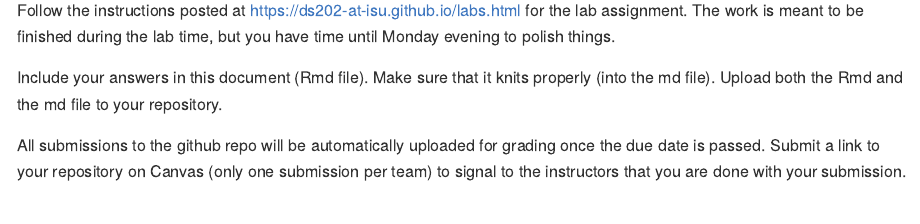
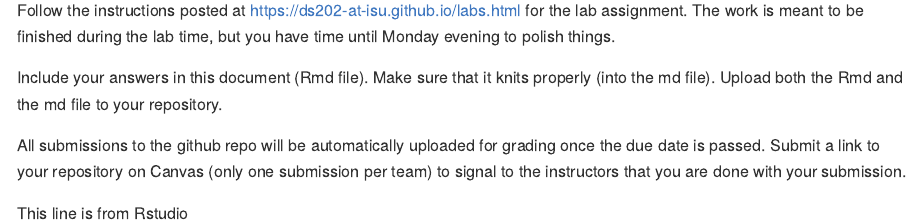
Before and after one commit to DS202-at-ISU/lab-1-lab1_team5, an R Markdown document (README.Rmd): the page in a window 1100 px wide, from 110 px down. Rendered offline with R 4.5, knitr and Pandoc, with nearby package versions.

Commit message:
Commit from RStudio

```diff
--- a/README.Rmd
+++ b/README.Rmd
@@ -17,3 +17,5 @@ Include your answers in this document (Rmd file). Make sure that it knits proper
 
 All submissions to the github repo will be automatically uploaded for grading once the due date is passed.
 Submit a link to your repository on Canvas (only one submission per team) to signal to the instructors that you are done with your submission.
+
+This line is from Rstudio
```
